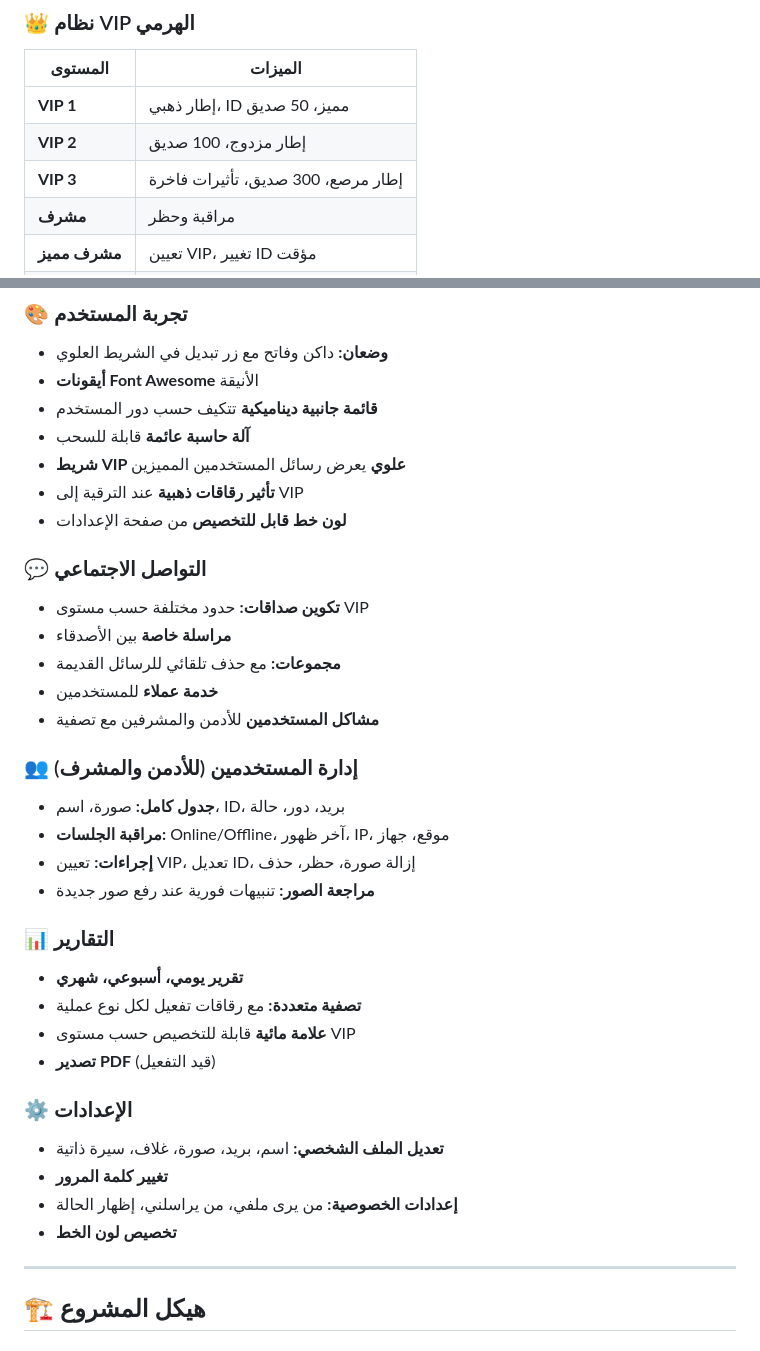
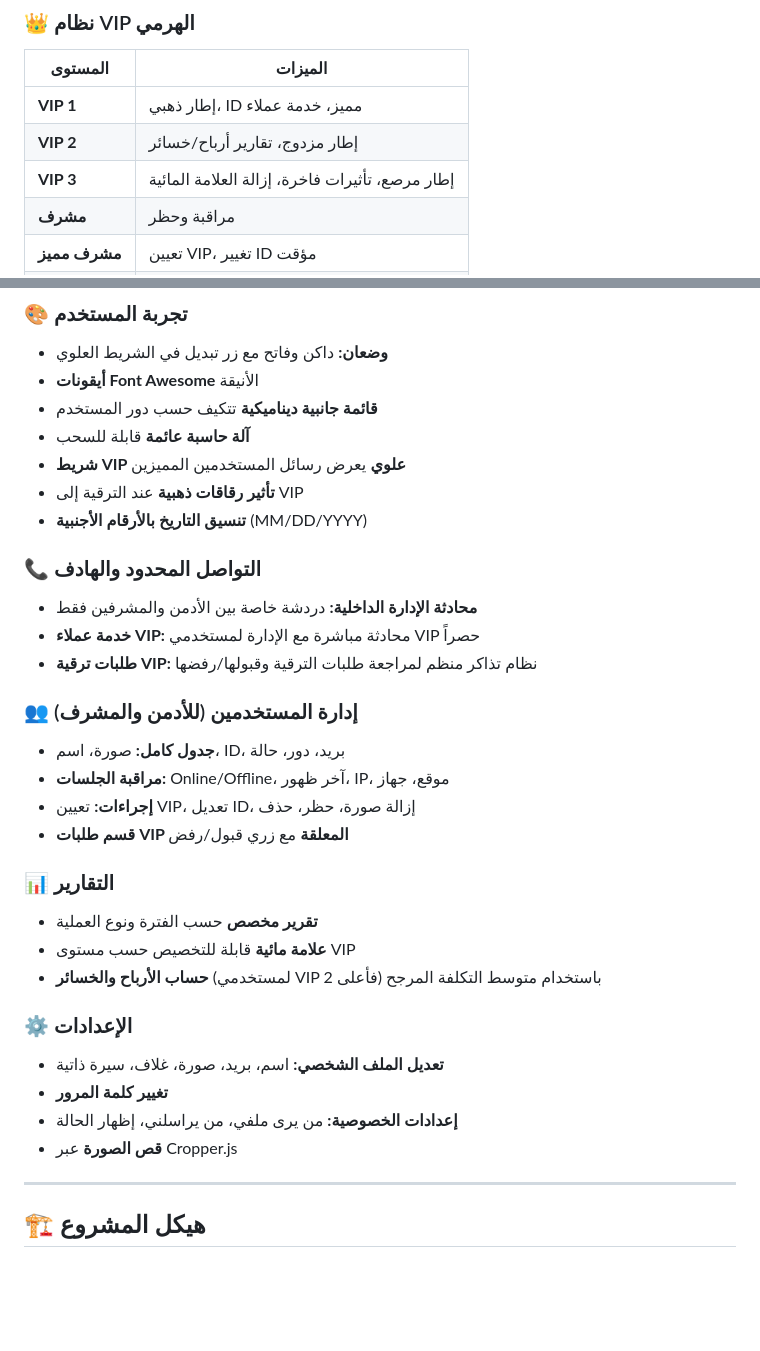
Before and after one commit to khwdnfas-byte/hainon, a Markdown page: README.md, 2 parts joined by grey strips. Rendered like a GitHub page; blank space fills up the shorter version.

```diff
--- a/README.md
+++ b/README.md
@@ -33,9 +32,9 @@
 ### 👑 نظام VIP الهرمي
 | المستوى | الميزات |
 |---------|---------|
-| **VIP 1** | إطار ذهبي، ID مميز، 50 صديق |
-| **VIP 2** | إطار مزدوج، 100 صديق |
-| **VIP 3** | إطار مرصع، 300 صديق، تأثيرات فاخرة |
+| **VIP 1** | إطار ذهبي، ID مميز، خدمة عملاء |
+| **VIP 2** | إطار مزدوج، تقارير أرباح/خسائر |
+| **VIP 3** | إطار مرصع، تأثيرات فاخرة، إزالة العلامة المائية |
 | **مشرف** | مراقبة وحظر |
 | **مشرف مميز** | تعيين VIP، تغيير ID مؤقت |
 | **أدمن** | صلاحيات كاملة |
@@ -47,32 +46,29 @@
 - **آلة حاسبة عائمة** قابلة للسحب
 - **شريط VIP علوي** يعرض رسائل المستخدمين المميزين
 - **تأثير رقاقات ذهبية** عند الترقية إلى VIP
-- **لون خط قابل للتخصيص** من صفحة الإعدادات
+- **تنسيق التاريخ بالأرقام الأجنبية** (MM/DD/YYYY)
 
-### 💬 التواصل الاجتماعي
-- **تكوين صداقات:** حدود مختلفة حسب مستوى VIP
-- **مراسلة خاصة** بين الأصدقاء
-- **مجموعات:** مع حذف تلقائي للرسائل القديمة
-- **خدمة عملاء** للمستخدمين
-- **مشاكل المستخدمين** للأدمن والمشرفين مع تصفية
+### 📞 التواصل المحدود والهادف
+- **محادثة الإدارة الداخلية:** دردشة خاصة بين الأدمن والمشرفين فقط
+- **خدمة عملاء VIP:** محادثة مباشرة مع الإدارة لمستخدمي VIP حصراً
+- **طلبات ترقية VIP:** نظام تذاكر منظم لمراجعة طلبات الترقية وقبولها/رفضها
 
 ### 👥 إدارة المستخدمين (للأدمن والمشرف)
 - **جدول كامل:** صورة، اسم، ID، بريد، دور، حالة
 - **مراقبة الجلسات:** Online/Offline، آخر ظهور، IP، موقع، جهاز
 - **إجراءات:** تعيين VIP، تعديل ID، إزالة صورة، حظر، حذف
-- **مراجعة الصور:** تنبيهات فورية عند رفع صور جديدة
+- **قسم طلبات VIP المعلقة** مع زري قبول/رفض
 
 ### 📊 التقارير
-- **تقرير يومي، أسبوعي، شهري**
-- **تصفية متعددة:** مع رقاقات تفعيل لكل نوع عملية
+- **تقرير مخصص** حسب الفترة ونوع العملية
 - **علامة مائية** قابلة للتخصيص حسب مستوى VIP
-- **تصدير PDF** (قيد التفعيل)
+- **حساب الأرباح والخسائر** (لمستخدمي VIP 2 فأعلى) باستخدام متوسط التكلفة المرجح
 
 ### ⚙️ الإعدادات
 - **تعديل الملف الشخصي:** اسم، بريد، صورة، غلاف، سيرة ذاتية
 - **تغيير كلمة المرور**
 - **إعدادات الخصوصية:** من يرى ملفي، من يراسلني، إظهار الحالة
-- **تخصيص لون الخط**
+- **قص الصورة** عبر Cropper.js
 
 ---
 
```
Also changed, not shown: other parts of README.md (+1 -2 lines).
